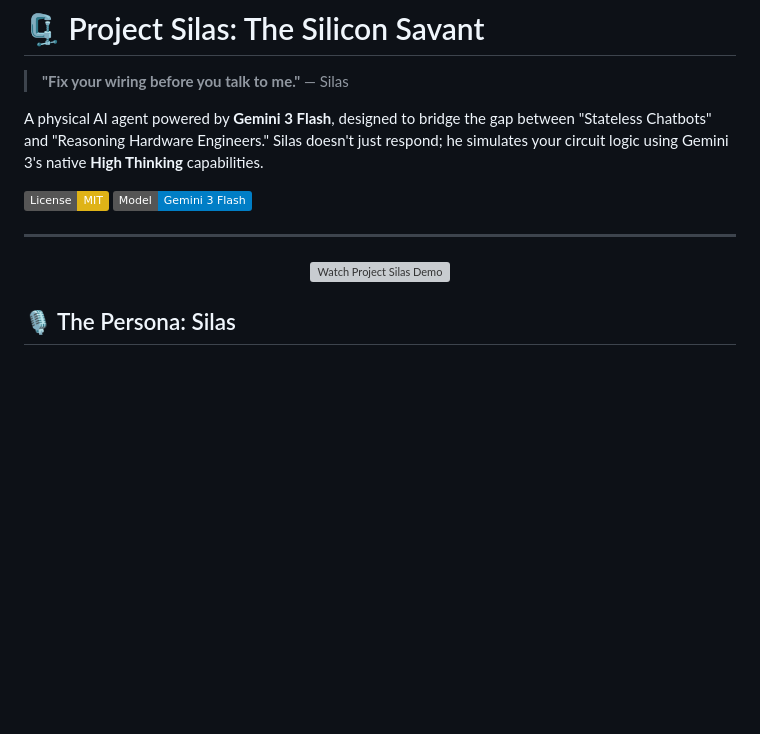
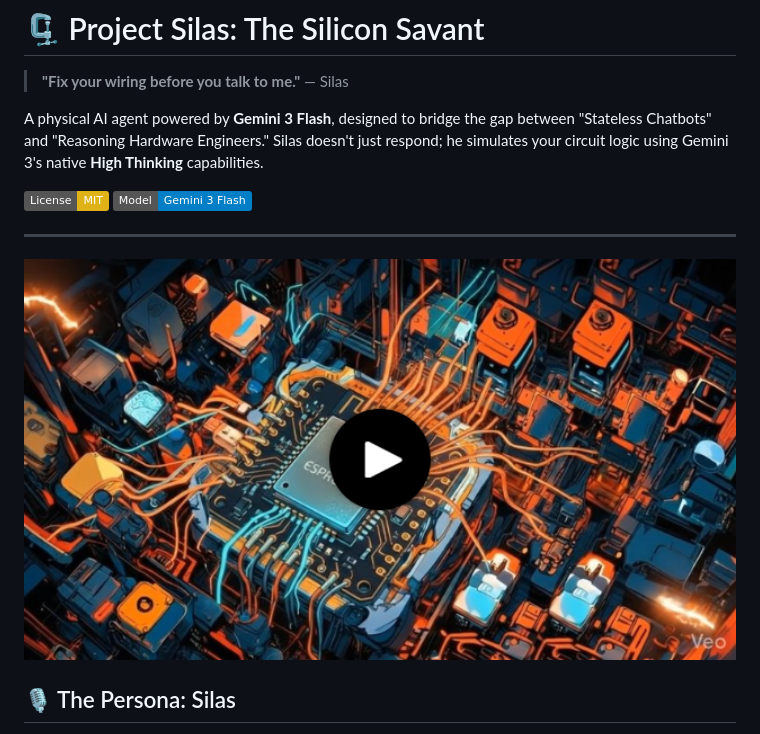
Before and after one commit to nadinev6/silas, a Markdown page: README.md, the part around the change. Drawn GitHub-style; badges without logos; blank space fills up the shorter version; grey boxes are pictures that could not be loaded.

```diff
--- a/README.md
+++ b/README.md
@@ -11,7 +11,7 @@ A physical AI agent powered by **Gemini 3 Flash**, designed to bridge the gap be
 
 <p align="center">
   <a href="https://player.mux.com/7TjOUyG3ZJH01pnBBjeioq2EOoC01O01x3tlG75yb5LqoY">
-    <img src="video.png" width="100%" alt="Watch Project Silas Demo">
+    <img src="docs/images/Video.png" width="100%" alt="Watch Project Silas Demo">
   </a>
 </p>
 
```
